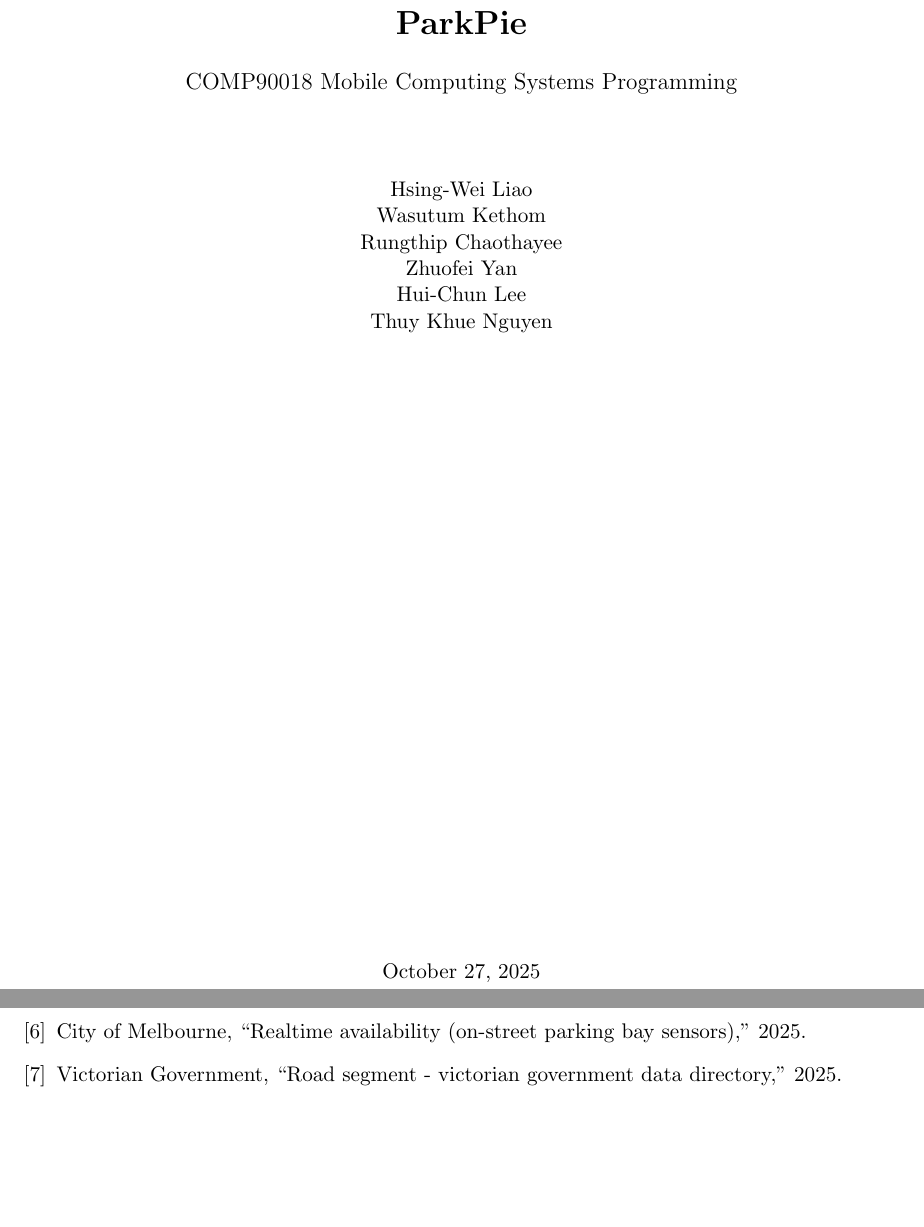
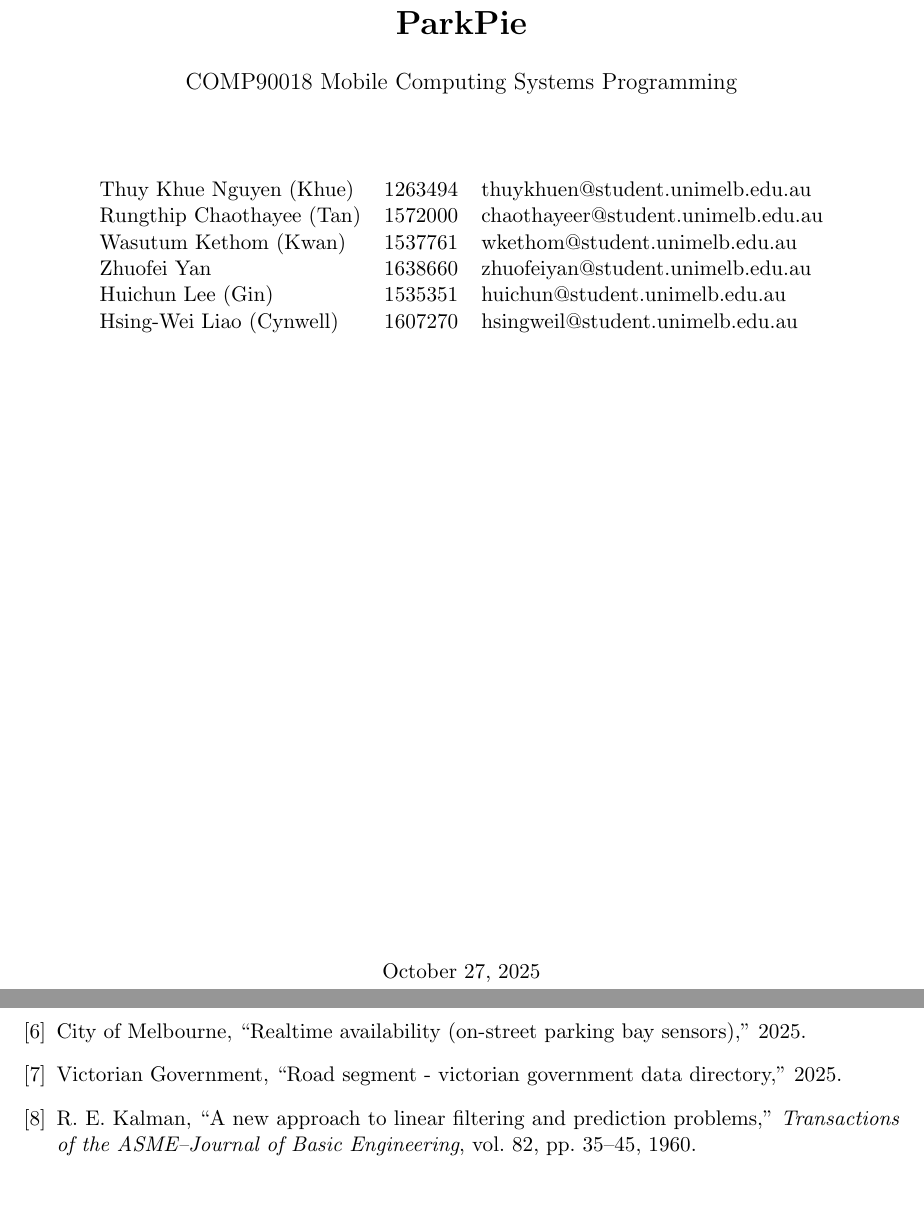
Before and after one commit to strawsub/parkpie, a LaTeX document (docs/report/report_final/report.tex): two parts of pages 1 and 23 of 23, joined at a grey line, cut so that both start at the same text. Compiled offline with pdfLaTeX.

Commit message:
docs(report): minor fixes

```diff
--- a/docs/report/report_final/report.tex
+++ b/docs/report/report_final/report.tex
@@ -63,14 +63,16 @@
     \vspace{1.5cm}
 
     % Authors
-    \begin{tabular}{c}
-        Hsing-Wei Liao\\
-        Wasutum Kethom\\
-        Rungthip Chaothayee\\
-        Zhuofei Yan\\
-        Hui-Chun Lee\\
-        Thuy Khue Nguyen
+
+    \begin{tabular}{lll}
+    Thuy Khue Nguyen (Khue) & 1263494 & thuykhuen@student.unimelb.edu.au \\
+    Rungthip Chaothayee (Tan) & 1572000 & chaothayeer@student.unimelb.edu.au \\
+    Wasutum Kethom (Kwan) & 1537761 & wkethom@student.unimelb.edu.au \\
+    Zhuofei Yan & 1638660 & zhuofeiyan@student.unimelb.edu.au \\
+    Huichun Lee (Gin) & 1535351 & huichun@student.unimelb.edu.au \\
+    Hsing-Wei Liao (Cynwell) & 1607270 & hsingweil@student.unimelb.edu.au \\
     \end{tabular}
+
 
     \vfill
 
```
Also changed, not shown: docs/report/report_final/references.bib (+17 -0 lines), docs/report/report_final/sections/implementation.tex (+1 -1 lines), docs/report/report_final/sections/ui_design.tex (+0 -2 lines), docs/report/report_final/report.bbl, docs/report/report_final/report.pdf, 6 other files.
